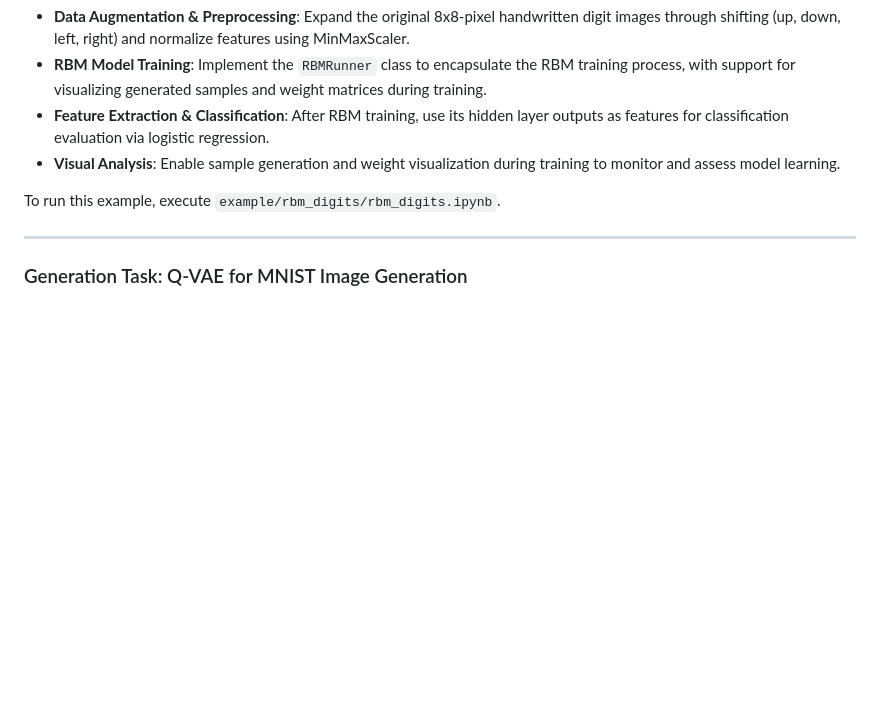
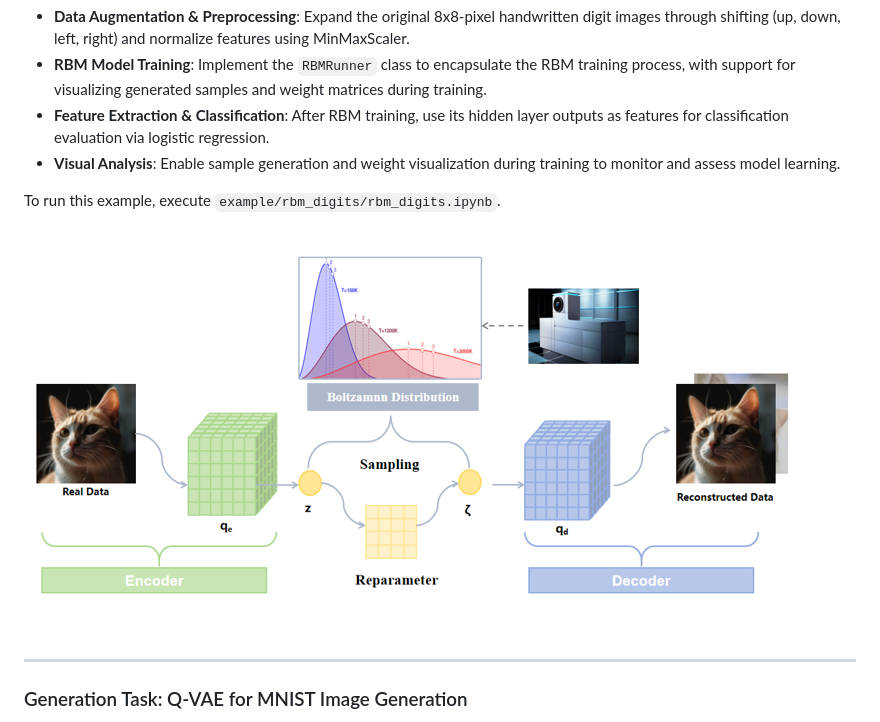
Before and after one commit to qboson/kaiwu-pytorch-plugin, a Markdown page: README.md, the part around the change. Rendered like a GitHub page; pictures changed too: imgs/qvae.png (added); blank space fills up the shorter version.

```diff
--- a/README.md
+++ b/README.md
@@ -154,6 +154,8 @@ Demonstrates feature learning and classification on the Digits dataset using Res
 
 To run this example, execute `example/rbm_digits/rbm_digits.ipynb`.
 
+![](imgs/qvae.png)
+
 ---
 
 ### Generation Task: Q-VAE for MNIST Image Generation
```
Also changed, not shown: README_ZH.md (+2 -0 lines), example/README.md (+8 -0 lines), 2 other files.
